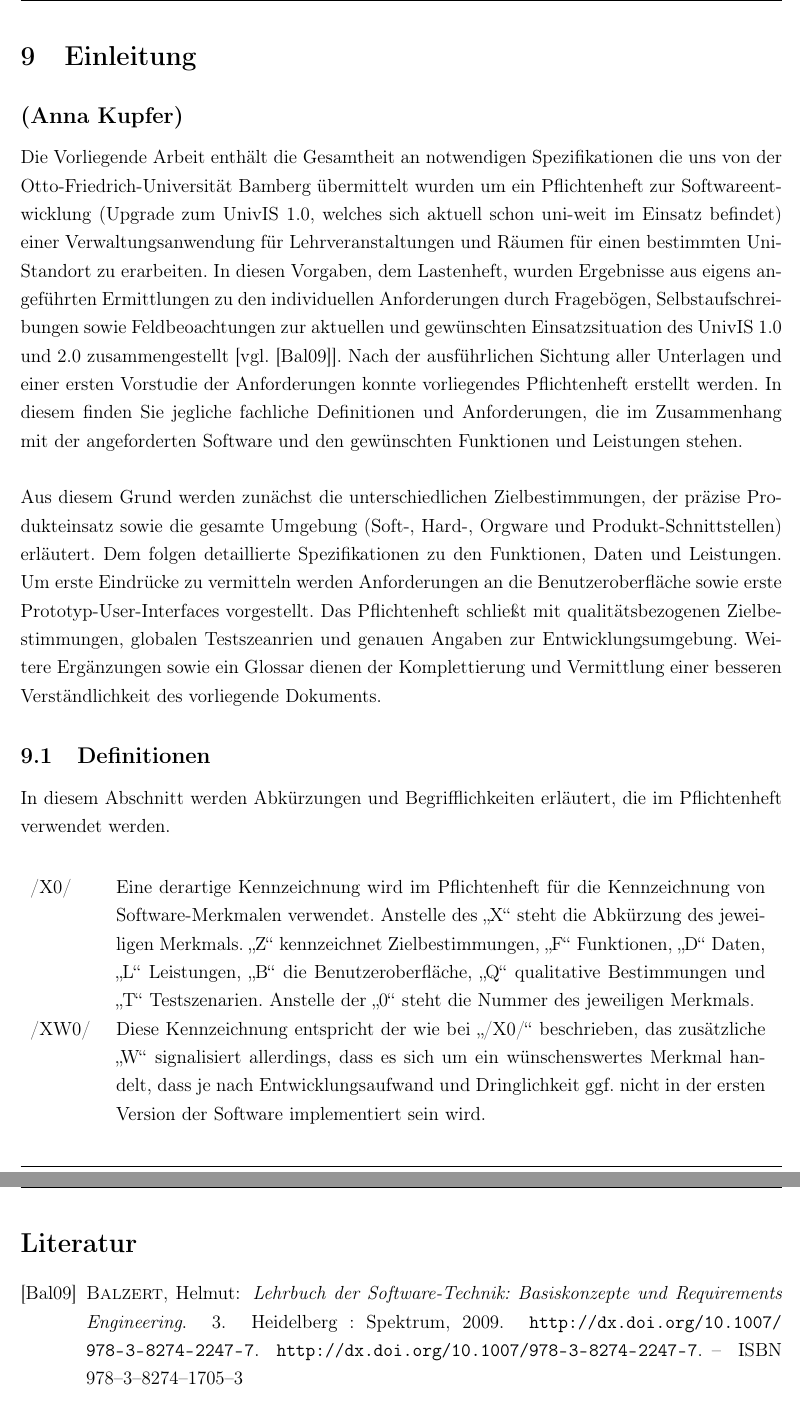
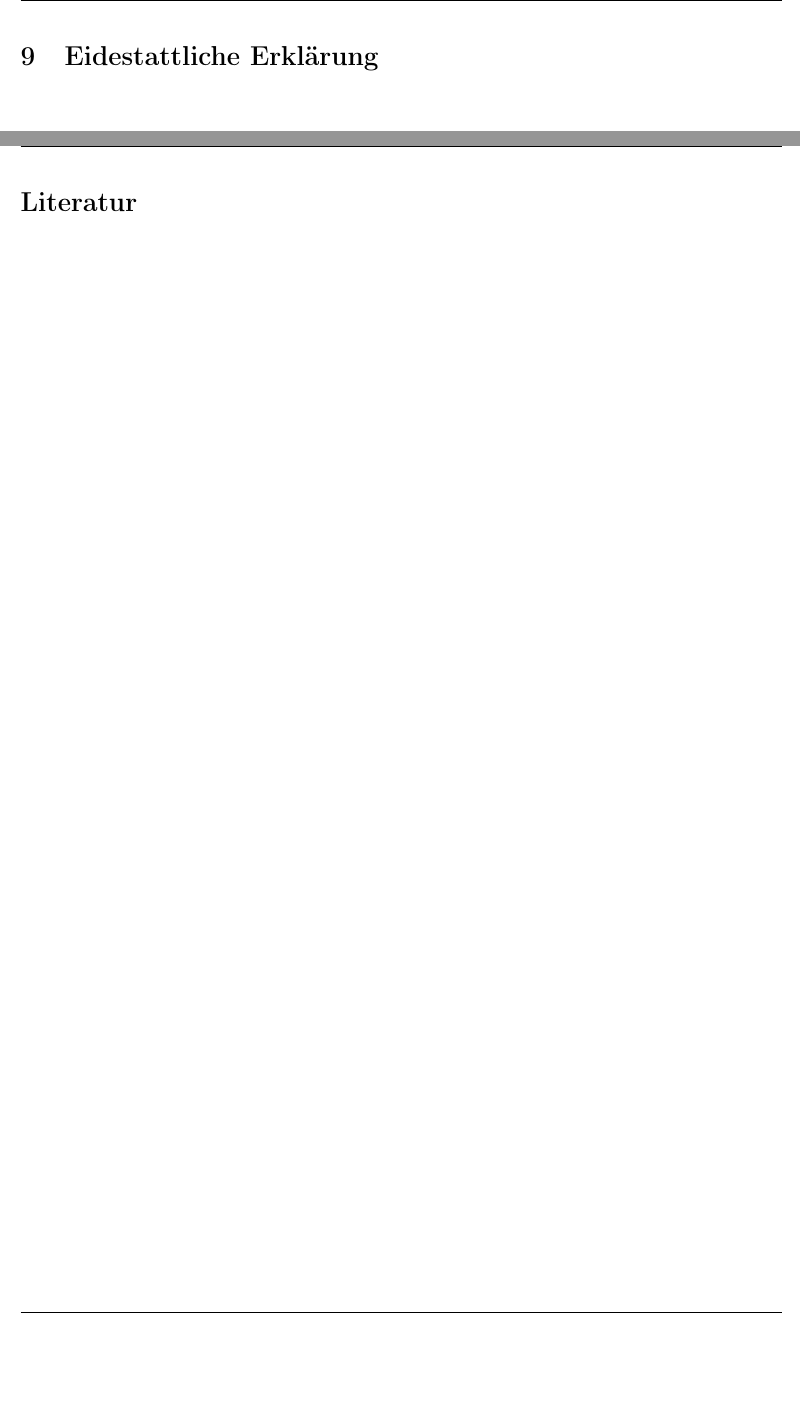
Before and after one commit to rarspace01/geogame-project, a LaTeX document (latex/Masterarbeit.tex, which reads latex/section/9_code_of_conduct.tex): two parts of pages 14 and 15 of 15, joined at a grey line, cut at the place of the change, the shorter picture padded with empty space. Compiled offline with pdfLaTeX.

Commit message:
*FIX: -makefile -section9

```diff
--- a/latex/section/9_code_of_conduct.tex
+++ b/latex/section/9_code_of_conduct.tex
@@ -1,25 +1,2 @@
-\section{Einleitung}
-\label{sec:Einleitung}
-
-\subsection*{(Anna Kupfer)}
-
-Die Vorliegende Arbeit enthält die Gesamtheit an notwendigen Spezifikationen die uns von der Otto-Friedrich-Universität Bamberg übermittelt wurden um ein Pflichtenheft zur Softwareentwicklung (Upgrade zum UnivIS 1.0, welches sich aktuell schon uni-weit im Einsatz befindet) einer Verwaltungsanwendung für Lehrveranstaltungen und Räumen für einen bestimmten Uni-Standort zu erarbeiten.
-In diesen Vorgaben, dem Lastenheft, wurden Ergebnisse aus eigens angeführten Ermittlungen zu den individuellen Anforderungen durch Fragebögen, Selbstaufschreibungen sowie Feldbeoachtungen zur aktuellen und gewünschten Einsatzsituation des UnivIS 1.0 und 2.0 zusammengestellt [vgl. \cite{Balzert09}].
-Nach der ausführlichen Sichtung aller Unterlagen und einer ersten Vorstudie der Anforderungen konnte vorliegendes Pflichtenheft erstellt werden. In diesem finden Sie jegliche fachliche Definitionen und Anforderungen, die im Zusammenhang mit der angeforderten Software und den gewünschten Funktionen und Leistungen stehen.
-\\
-\\
-Aus diesem Grund werden zunächst die unterschiedlichen Zielbestimmungen, der präzise Produkteinsatz sowie die gesamte Umgebung (Soft-, Hard-, Orgware und Produkt-Schnittstellen) erläutert.
-Dem folgen detaillierte Spezifikationen zu den Funktionen, Daten und Leistungen. Um erste Eindrücke zu vermitteln werden Anforderungen an die Benutzeroberfläche sowie erste Prototyp-User-Interfaces vorgestellt. Das Pflichtenheft schließt mit qualitätsbezogenen Zielbestimmungen, globalen Testszeanrien und genauen Angaben zur Entwicklungsumgebung.
-Weitere Ergänzungen sowie ein Glossar dienen der Komplettierung und Vermittlung einer besseren Verständlichkeit des vorliegende Dokuments.
-
-\subsection{Definitionen}
-\label{sec:Definitionen}
-
-In diesem Abschnitt werden Abkürzungen und Begrifflichkeiten erläutert, die im Pflichtenheft verwendet werden. \\[0.25cm]
-
-\begin{tabular}{p{1.5cm}p{14.5cm}}
-
-	/X0/	& Eine derartige Kennzeichnung wird im Pflichtenheft für die Kennzeichnung von Software-Merkmalen verwendet. Anstelle des "`X"' steht die Abkürzung des jeweiligen Merkmals. "`Z"' kennzeichnet Zielbestimmungen, "`F"' Funktionen, "`D"' Daten, "`L"' Leistungen, "`B"' die Benutzeroberfläche, "`Q"' qualitative Bestimmungen und "`T"' Testszenarien. Anstelle der "`0"' steht die Nummer des jeweiligen Merkmals.  \\
-	/XW0/	& Diese Kennzeichnung entspricht der wie bei "`/X0/"' beschrieben, das zusätzliche "`W"' signalisiert allerdings, dass es sich um ein wünschenswertes Merkmal handelt, dass je nach Entwicklungsaufwand und Dringlichkeit ggf. nicht in der ersten Version der Software implementiert sein wird. \\
-
-\end{tabular}
+\section{Eidestattliche Erklärung}
+\label{sec:S9_Eid}
```
Also changed, not shown: latex/Makefile.
